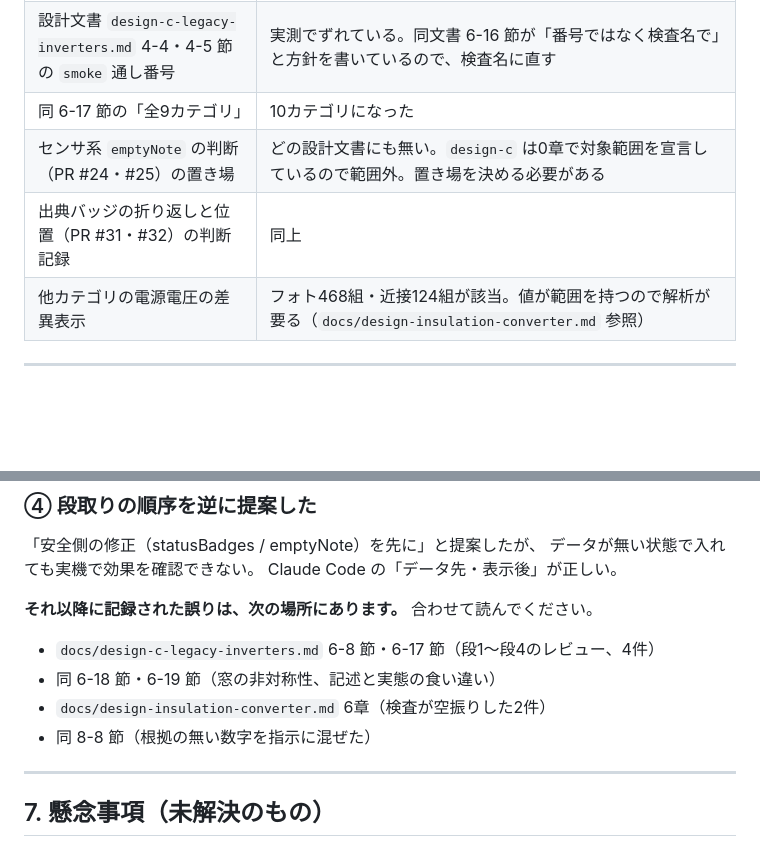
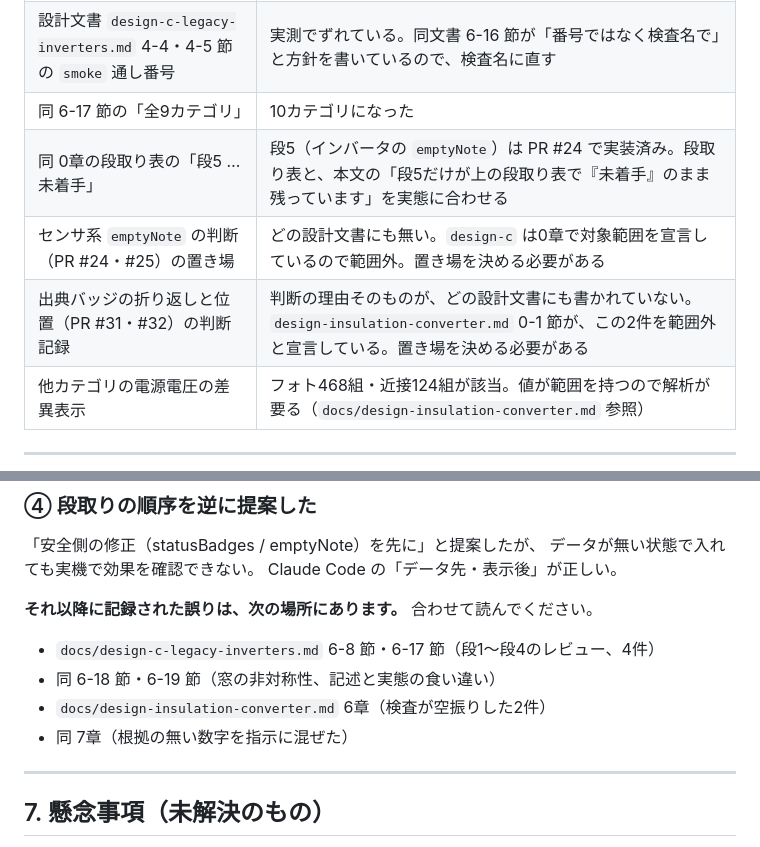
Before and after one commit to wyv2d2ms4p-cpu/magnet-compat, a Markdown page: docs/handover-magnet-compat-v2.md, 2 parts joined by grey strips. Drawn GitHub-style; blank space fills up the shorter version.

```diff
--- a/docs/handover-magnet-compat-v2.md
+++ b/docs/handover-magnet-compat-v2.md
@@ -327,8 +327,9 @@ PR #10〜#12 で、TSV台帳と `docs/fr-e700-to-e800-replacement.md` を整備
 | フォトスイッチの英字側の検査が欠けている | PR #38 が持っていた検査1件（photo で `O6H200` と英字で打つ側）。#38 は #37 と競合したため閉じた。`O`/`0` のどちらで打っても同じ結果になることを両カテゴリで対にして見る意図だった。別PRで足せる |
 | 設計文書 `design-c-legacy-inverters.md` 4-4・4-5 節の `smoke` 通し番号 | 実測でずれている。同文書 6-16 節が「番号ではなく検査名で」と方針を書いているので、検査名に直す |
 | 同 6-17 節の「全9カテゴリ」 | 10カテゴリになった |
+| 同 0章の段取り表の「段5 … 未着手」 | 段5（インバータの `emptyNote`）は PR #24 で実装済み。段取り表と、本文の「段5だけが上の段取り表で『未着手』のまま残っています」を実態に合わせる |
 | センサ系 `emptyNote` の判断（PR #24・#25）の置き場 | どの設計文書にも無い。`design-c` は0章で対象範囲を宣言しているので範囲外。置き場を決める必要がある |
-| 出典バッジの折り返しと位置（PR #31・#32）の判断記録 | 同上 |
+| 出典バッジの折り返しと位置（PR #31・#32）の判断記録 | 判断の理由そのものが、どの設計文書にも書かれていない。`design-insulation-converter.md` 0-1 節が、この2件を範囲外と宣言している。置き場を決める必要がある |
 | 他カテゴリの電源電圧の差異表示 | フォト468組・近接124組が該当。値が範囲を持つので解析が要る（`docs/design-insulation-converter.md` 参照） |
 
 ---
@@ -369,7 +370,7 @@ Claude Code の「データ先・表示後」が正しい。
 - `docs/design-c-legacy-inverters.md` 6-8 節・6-17 節（段1〜段4のレビュー、4件）
 - 同 6-18 節・6-19 節（窓の非対称性、記述と実態の食い違い）
 - `docs/design-insulation-converter.md` 6章（検査が空振りした2件）
-- 同 8-8 節（根拠の無い数字を指示に混ぜた）
+- 同 7章（根拠の無い数字を指示に混ぜた）
 
 ---
 
```
Also changed, not shown: other parts of docs/handover-magnet-compat-v2.md (+6 -6 lines).
